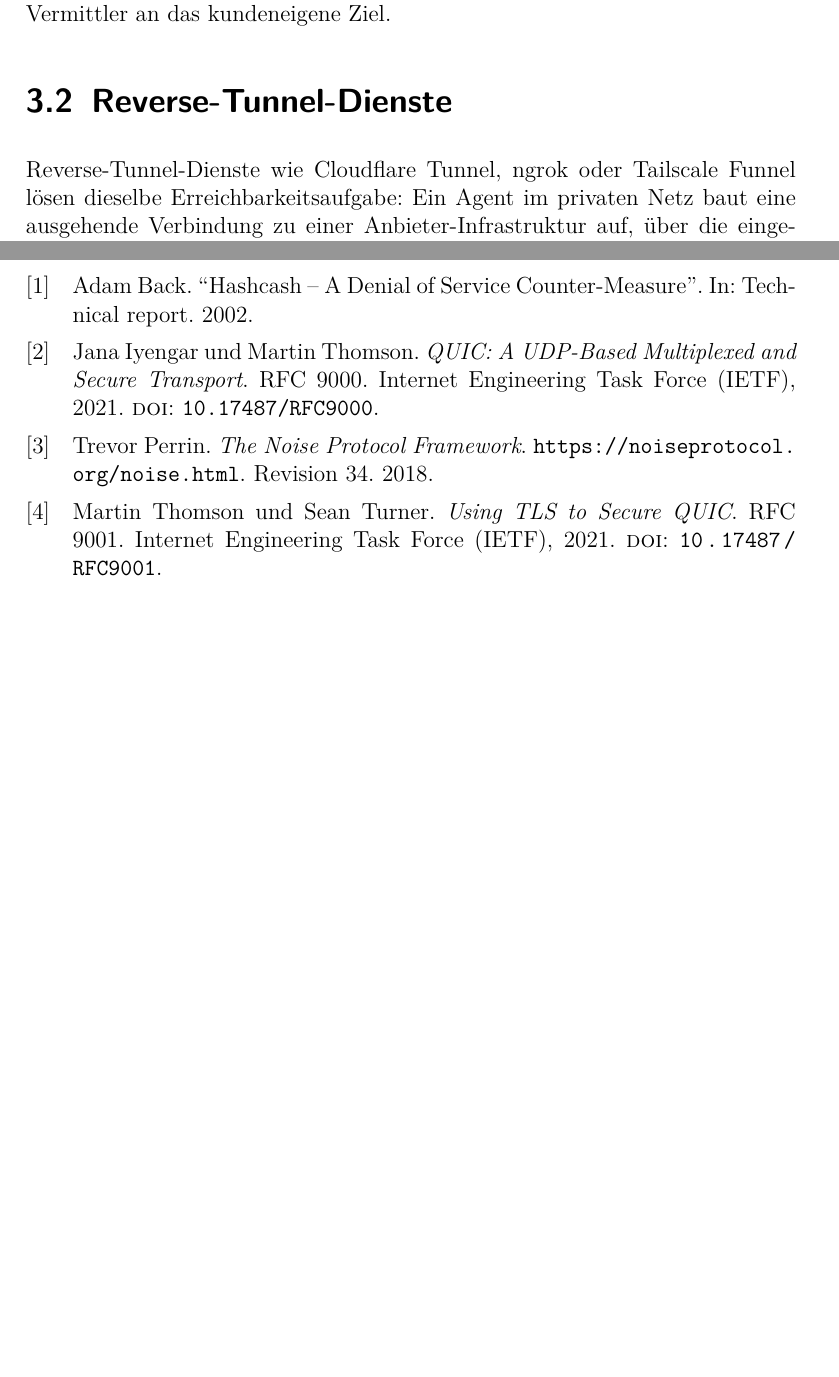
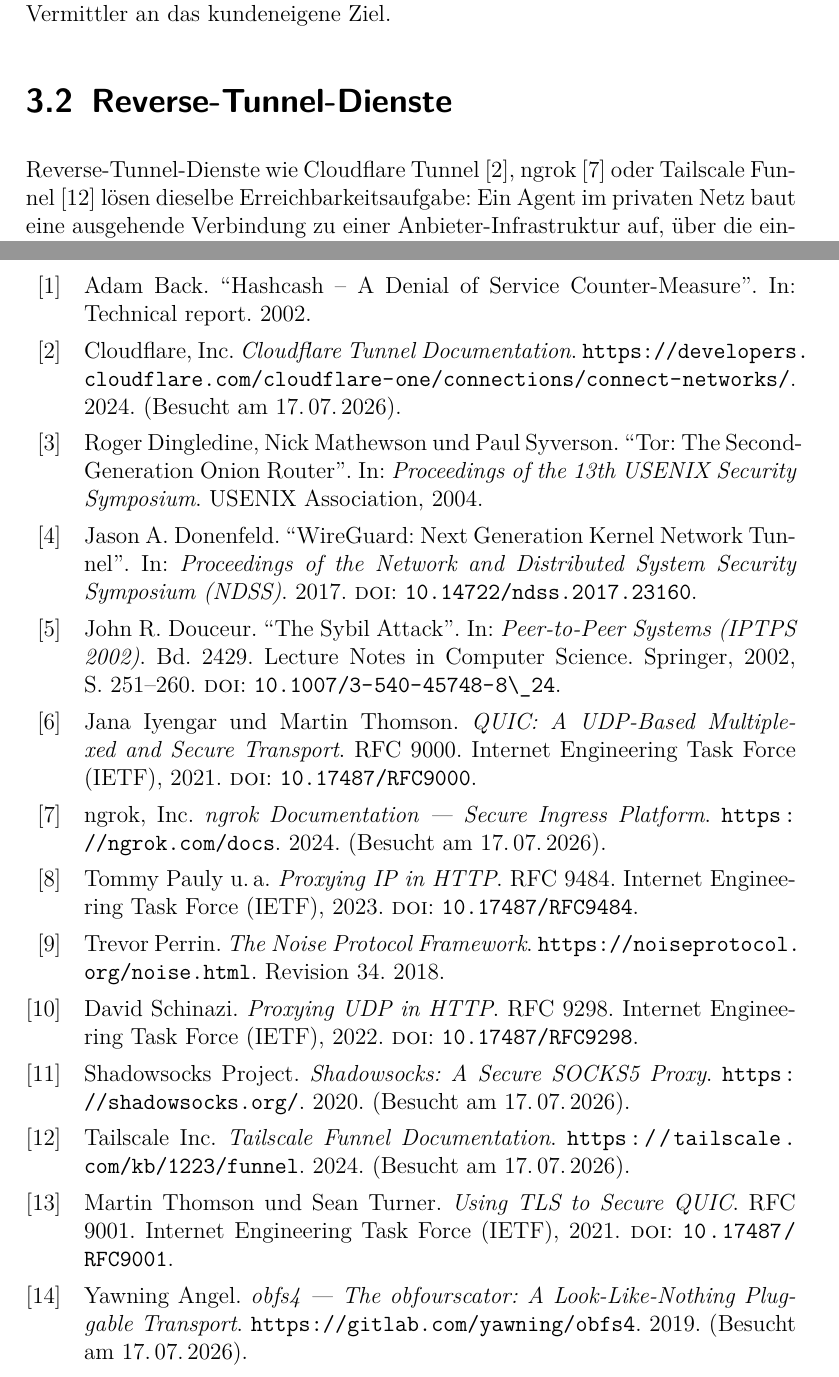
Before and after one commit to scimbe/claude-tunnel, a LaTeX thesis (docs/thesis/thesis.tex, which reads docs/thesis/references.bib): two parts of pages 18 and 61 of 61, joined at a grey line, cut so that both start at the same text, the shorter picture padded with empty space. Compiled offline with pdfLaTeX.

Commit message:
docs(thesis): #50 T50.1 — bibliography grounding for related work + fold thesis issues into the loop
scimbe directed the thesis backlog into the developer loop ("pack sie mit in die
code loop"). Two parts:

1) Process: thesis-labelled issues are now loop selection (C), after bug/report (A)
   and feature (B), lowest-number-first. Their gate is the thesis build
   (scripts/thesis-build.sh -> latexmk; green = exit 0 AND 0 undefined citations),
   not the cargo gate. Encoded in .claude/skills/developer/SKILL.md; they decompose
   like features and land one sub-packet per cycle.

2) #50 T50.1 (first sub-packet): the Gutachten's heaviest finding — references.bib
   held only 4 entries while ch. 3 names WireGuard, Cloudflare Tunnel, ngrok,
   Tailscale Funnel, Tor, obfs4, Shadowsocks, MASQUE with zero citations. Added the
   10 verified primary sources from the issue (WireGuard/Donenfeld NDSS'17,
   Tor/Dingledine USENIX'04, Sybil/Douceur IPTPS'02, MASQUE RFC 9298 + RFC 9484,
   obfs4, Shadowsocks, and product refs for Cloudflare Tunnel/ngrok/Tailscale) and
   wired \cite{} at every system already discussed in relatedwork.tex (§3.1–3.4).
   Printed bibliography 4 -> 14.

Decomposition in docs/planning/v1-first-task-packets.md (#50): T50.1 done; T50.2
(OHTTP RFC 9458 + iCloud Private Relay delimitation in §3.5, censorship sources)
and T50.3 (peer-reviewed Noise analyses, fill to >=20, final citation audit)
pending. fix-ready only when the full acceptance (>=20 sources, every system cited,
§3.5 delimited) is met — so this stays in-progress.

Gate green: scripts/thesis-build.sh exits 0 (-halt-on-error), thesis.log has 0
undefined citations/references, biber .blg clean, all 14 entries render.

Co-Authored-By: Claude Opus 4.8 <noreply@anthropic.com>
Claude-Session: https://claude.ai/code/session_01TWNQVzYqWaWG8nB9JL6He3

```diff
--- a/docs/thesis/references.bib
+++ b/docs/thesis/references.bib
@@ -32,3 +32,10 @@
   year      = {2002},
   note      = {Technical report},
 }
+
+@inproceedings{donenfeld2017wireguard,
+  author    = {Donenfeld, Jason A.},
+  title     = {{WireGuard}: Next Generation Kernel Network Tunnel},
+  booktitle = {Proceedings of the Network and Distributed System Security Symposium (NDSS)},
+  year      = {2017},
+  doi       = {10.14722/ndss.2017.23160},
@@ -34,0 +47,2 @@
+  booktitle = {Proceedings of the 13th USENIX Security Symposium},
+  year      = {2004},
@@ -34,0 +56,29 @@
+  series    = {Lecture Notes in Computer Science},
+  volume    = {2429},
+  pages     = {251--260},
+  year      = {2002},
+  publisher = {Springer},
+  doi       = {10.1007/3-540-45748-8\_24},
+}
+
+@techreport{rfc9298,
+  author      = {Schinazi, David},
+  title       = {Proxying {UDP} in {HTTP}},
+  type        = {RFC},
+  number      = {9298},
+  institution = {Internet Engineering Task Force (IETF)},
+  year        = {2022},
+  doi         = {10.17487/RFC9298},
+}
+
+@techreport{rfc9484,
+  author      = {Pauly, Tommy and Schinazi, David and Chernyakhovsky, Alex and K{\"u}hlewind, Mirja and Westerlund, Magnus},
+  title       = {Proxying {IP} in {HTTP}},
+  type        = {RFC},
+  number      = {9484},
+  institution = {Internet Engineering Task Force (IETF)},
+  year        = {2023},
+  doi         = {10.17487/RFC9484},
+}
+
+@misc{obfs4,
@@ -34,0 +88,13 @@
+  year         = {2019},
+  urldate      = {2026-07-17},
+}
+
+@misc{shadowsocks,
+  author       = {{Shadowsocks Project}},
+  title        = {Shadowsocks: A Secure {SOCKS5} Proxy},
+  howpublished = {\url{https://shadowsocks.org/}},
+  year         = {2020},
+  urldate      = {2026-07-17},
+}
+
+@misc{cloudflaretunnel,
@@ -34,0 +104,13 @@
+  year         = {2024},
+  urldate      = {2026-07-17},
+}
+
+@misc{ngrok,
+  author       = {{ngrok, Inc.}},
+  title        = {ngrok Documentation --- Secure Ingress Platform},
+  howpublished = {\url{https://ngrok.com/docs}},
+  year         = {2024},
+  urldate      = {2026-07-17},
+}
+
+@misc{tailscalefunnel,
@@ -34,0 +120,3 @@
+  year         = {2024},
+  urldate      = {2026-07-17},
+}
```
Also changed, not shown: docs/planning/v1-first-task-packets.md (+22 -0 lines), docs/thesis/chapters/relatedwork.tex (+7 -6 lines), .claude/skills/developer/SKILL.md, docs/thesis/thesis.pdf, docs/thesis/references.bib (21 more changed lines).
